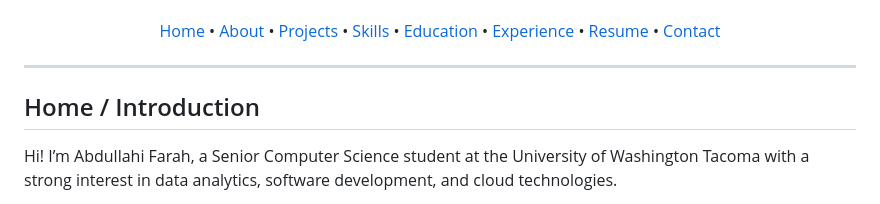
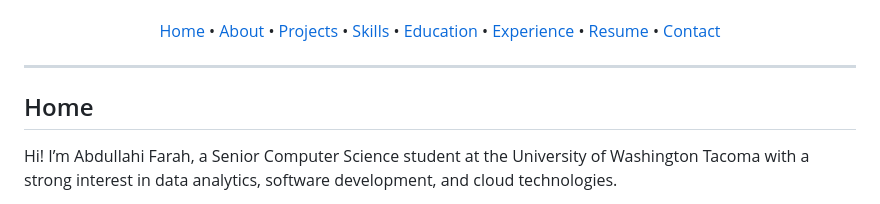
Before and after one commit to Aboody2/aboody2.github.io, a Markdown page: README.md, the part around the change. Rendered like a GitHub page.

Commit message:
Update README.md
Removed 'Introduction' from the Home section header in README.

```diff
--- a/README.md
+++ b/README.md
@@ -23,7 +23,7 @@
 
 ---
 
-## Home / Introduction
+## Home
 
 Hi! I’m Abdullahi Farah, a Senior Computer Science student at the University of Washington Tacoma with a strong interest in data analytics, software development, and cloud technologies.
 
```
